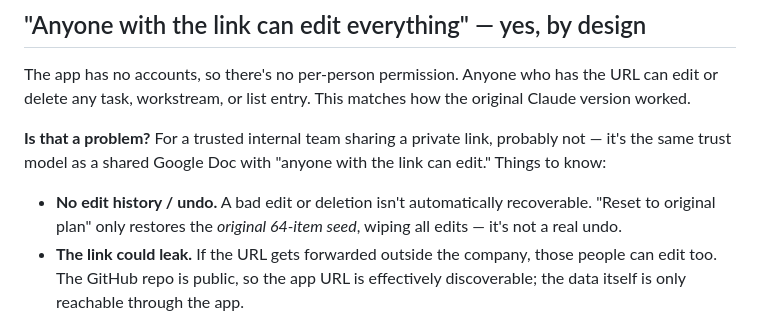
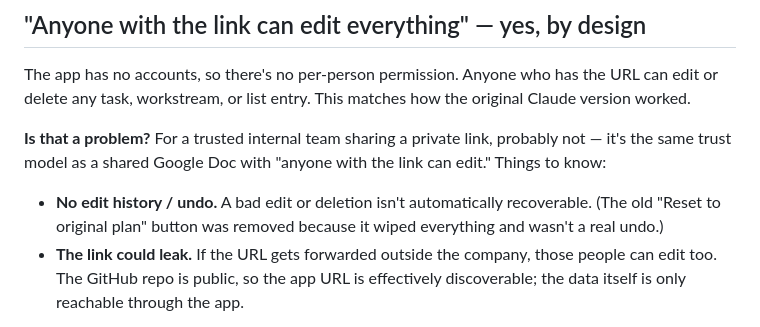
Before and after one commit to Becca-IronOwl/ironowl-roadmap, a Markdown page: HANDOFF.md, the part around the change. GitHub-like rendering.

Commit message:
docs: HANDOFF reflects removed reset button
Co-Authored-By: Claude Sonnet 5 <noreply@anthropic.com>

```diff
--- a/HANDOFF.md
+++ b/HANDOFF.md
@@ -65,8 +65,8 @@ probably not — it's the same trust model as a shared Google Doc with "anyone
 with the link can edit." Things to know:
 
 - **No edit history / undo.** A bad edit or deletion isn't automatically
-  recoverable. "Reset to original plan" only restores the *original 64-item
-  seed*, wiping all edits — it's not a real undo.
+  recoverable. (The old "Reset to original plan" button was removed because it
+  wiped everything and wasn't a real undo.)
 - **The link could leak.** If the URL gets forwarded outside the company,
   those people can edit too. The GitHub repo is public, so the app URL is
   effectively discoverable; the data itself is only reachable through the app.
```
